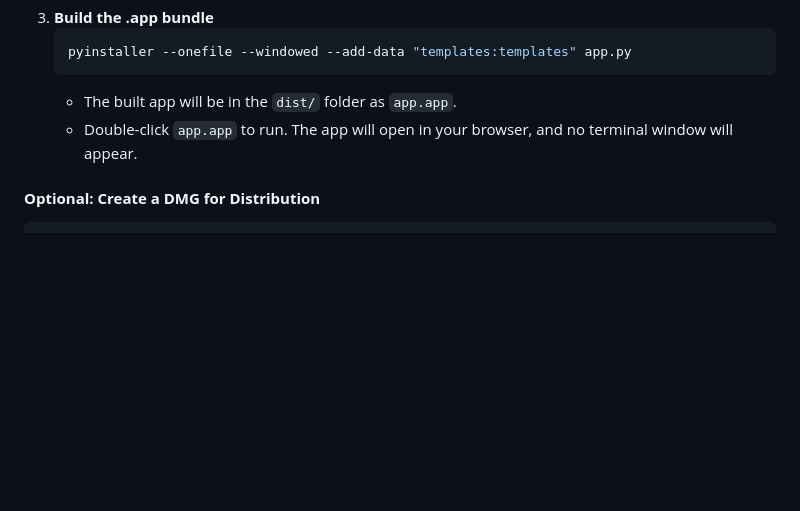
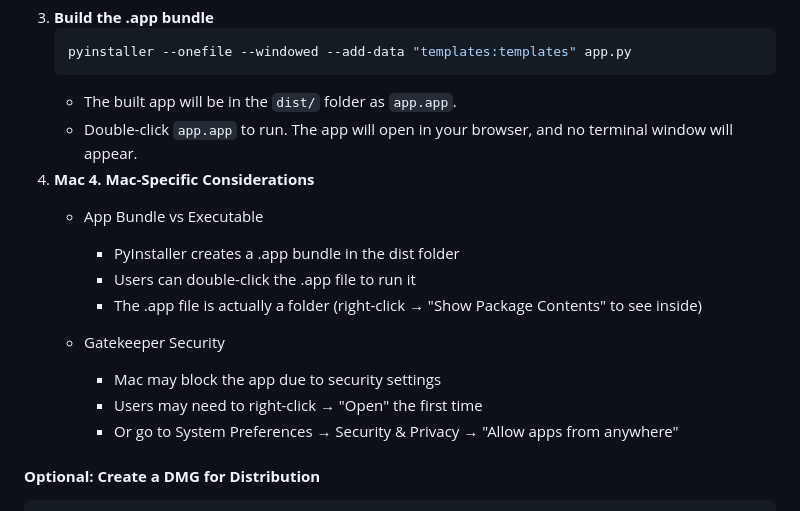
Before and after one commit to code-huddle-abdur-rehman/zk-sync, a Markdown page: README.md, the part around the change. GitHub-like rendering; blank space fills up the shorter version.

````diff
--- a/README.md
+++ b/README.md
@@ -93,6 +93,16 @@ python app.py
    ```
    - The built app will be in the `dist/` folder as `app.app`.
    - Double-click `app.app` to run. The app will open in your browser, and no terminal window will appear.
+4. **Mac 4. Mac-Specific Considerations**
+   - App Bundle vs Executable
+      - PyInstaller creates a .app bundle in the dist folder
+      - Users can double-click the .app file to run it
+      - The .app file is actually a folder (right-click → "Show Package Contents" to see inside)
+
+   - Gatekeeper Security
+      - Mac may block the app due to security settings
+      - Users may need to right-click → "Open" the first time
+      - Or go to System Preferences → Security & Privacy → "Allow apps from anywhere"
 
 #### **Optional: Create a DMG for Distribution**
 
````
